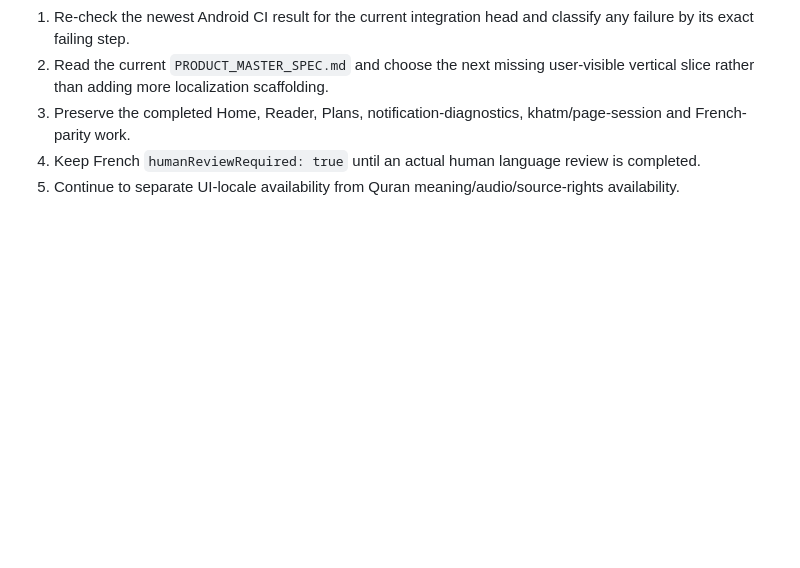
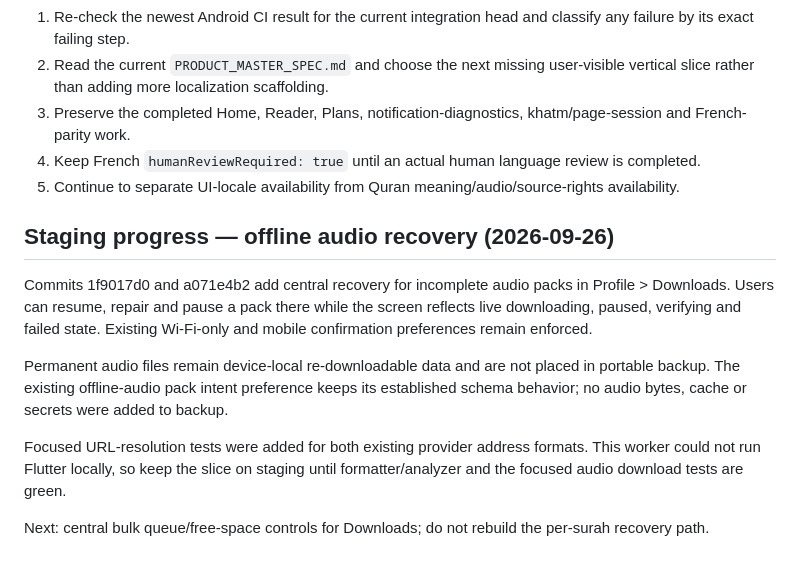
Before and after one commit to omzdmr/quran-i-kerim, a Markdown page: docs/PROJECT_HANDOFF.md, the part around the change. Drawn GitHub-style; blank space fills up the shorter version.

Commit message:
Document offline audio recovery handoff [skip ci]

```diff
--- a/docs/PROJECT_HANDOFF.md
+++ b/docs/PROJECT_HANDOFF.md
@@ -182,3 +182,23 @@ Next manual development should:
    review is completed.
 5. Continue to separate UI-locale availability from Quran
    meaning/audio/source-rights availability.
+
+
+## Staging progress — offline audio recovery (2026-09-26)
+
+Commits 1f9017d0 and a071e4b2 add central recovery for incomplete audio packs in
+Profile > Downloads. Users can resume, repair and pause a pack there while the
+screen reflects live downloading, paused, verifying and failed state. Existing
+Wi-Fi-only and mobile confirmation preferences remain enforced.
+
+Permanent audio files remain device-local re-downloadable data and are not
+placed in portable backup. The existing offline-audio pack intent preference
+keeps its established schema behavior; no audio bytes, cache or secrets were
+added to backup.
+
+Focused URL-resolution tests were added for both existing provider address
+formats. This worker could not run Flutter locally, so keep the slice on staging
+until formatter/analyzer and the focused audio download tests are green.
+
+Next: central bulk queue/free-space controls for Downloads; do not rebuild the
+per-surah recovery path.
```
